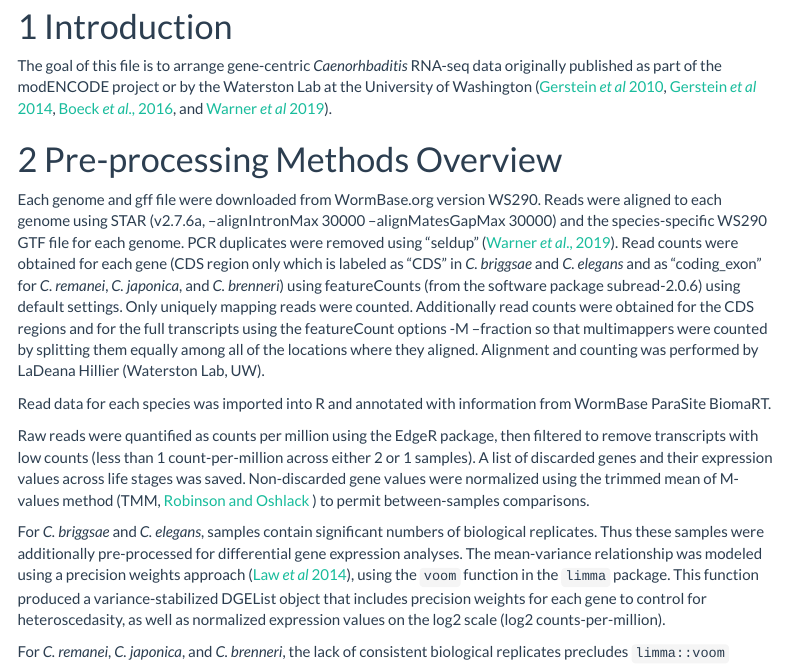
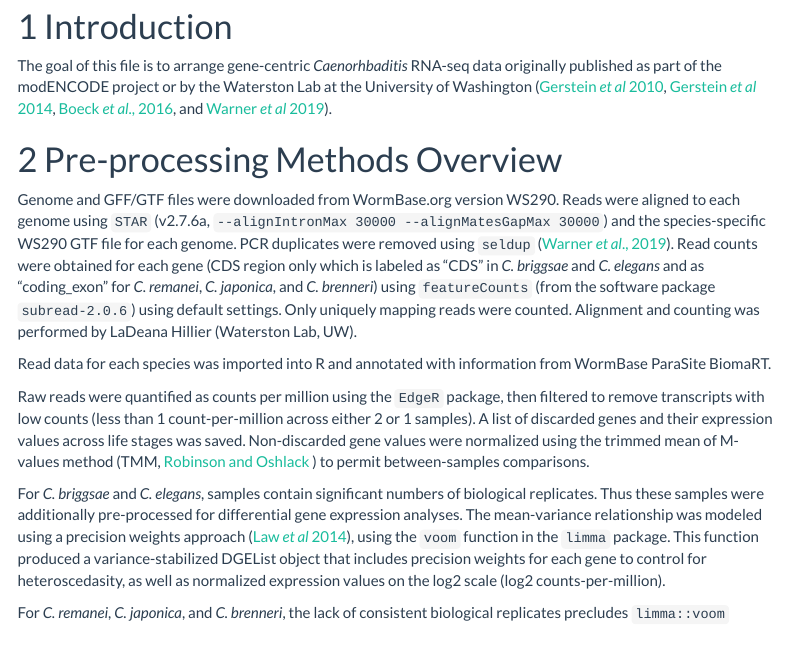
Before and after one commit to BryantLabUW/Caenorhabditis_RNAseq_Browser, an R Markdown document (Preprocessing/RNAseq_Data_Preprocessing.Rmd): the page in a window 1100 px wide, from 220 px down. Rendered offline with R 4.5, knitr and Pandoc, with nearby package versions; some code elsewhere in the file could not run offline; menus at the side of the page are left out.

Commit message:
Updating preprocessing methods

```diff
--- a/Preprocessing/RNAseq_Data_Preprocessing.Rmd
+++ b/Preprocessing/RNAseq_Data_Preprocessing.Rmd
@@ -16,11 +16,11 @@ output:
 The goal of this file is to arrange gene-centric *Caenorhbaditis* RNA-seq data originally published as part of the modENCODE project or by the Waterston Lab at the University of Washington ([Gerstein *et al* 2010](https://pubmed.ncbi.nlm.nih.gov/21177976/), [Gerstein *et al* 2014](https://www.nature.com/articles/nature13424), [Boeck *et al*., 2016](https://pubmed.ncbi.nlm.nih.gov/27531719/), and [Warner *et al* 2019](https://www.ncbi.nlm.nih.gov/pmc/articles/PMC6581053/)).
 
 # Pre-processing Methods Overview
-Each genome and gff file were downloaded from WormBase.org version WS290. Reads were aligned to each genome using STAR (v2.7.6a, --alignIntronMax 30000 --alignMatesGapMax 30000) and the species-specific WS290 GTF file for each genome. PCR duplicates were removed using "seldup" ([Warner *et al*., 2019](https://www.ncbi.nlm.nih.gov/pmc/articles/PMC6581053/)).  Read counts were obtained for each gene (CDS region only which is labeled as "CDS"  in *C. briggsae* and *C. elegans* and as "coding_exon" for *C. remanei*, *C. japonica*, and *C. brenneri*) using featureCounts (from the software package subread-2.0.6) using default settings. Only uniquely mapping reads were counted.  Additionally read counts were obtained for the CDS regions and for the full transcripts using the featureCount options -M --fraction so that multimappers were counted by splitting them equally among all of the locations where they aligned. Alignment and counting was performed by LaDeana Hillier (Waterston Lab, UW).
+Genome and GFF/GTF files were downloaded from WormBase.org version WS290. Reads were aligned to each genome using `STAR` (v2.7.6a, `--alignIntronMax 30000 --alignMatesGapMax 30000`) and the species-specific WS290 GTF file for each genome. PCR duplicates were removed using `seldup` ([Warner *et al*., 2019](https://www.ncbi.nlm.nih.gov/pmc/articles/PMC6581053/)).  Read counts were obtained for each gene (CDS region only which is labeled as "CDS"  in *C. briggsae* and *C. elegans* and as "coding_exon" for *C. remanei*, *C. japonica*, and *C. brenneri*) using `featureCounts` (from the software package `subread-2.0.6`) using default settings. Only uniquely mapping reads were counted. Alignment and counting was performed by LaDeana Hillier (Waterston Lab, UW).
 
 Read data for each species was imported into R and annotated with information from WormBase ParaSite BiomaRT.
 
-Raw reads were quantified as counts per million using the EdgeR package, then filtered to remove transcripts with low counts (less than 1 count-per-million across either 2 or 1 samples). A list of discarded genes and their expression values across life stages was saved. Non-discarded gene values were normalized using the trimmed mean of M-values method (TMM, [Robinson and Oshlack](https://genomebiology.biomedcentral.com/articles/10.1186/gb-2010-11-3-r25) ) to permit between-samples comparisons.
+Raw reads were quantified as counts per million using the `EdgeR` package, then filtered to remove transcripts with low counts (less than 1 count-per-million across either 2 or 1 samples). A list of discarded genes and their expression values across life stages was saved. Non-discarded gene values were normalized using the trimmed mean of M-values method (TMM, [Robinson and Oshlack](https://genomebiology.biomedcentral.com/articles/10.1186/gb-2010-11-3-r25) ) to permit between-samples comparisons.
 
 For *C. briggsae* and *C. elegans*, samples contain significant numbers of biological replicates. Thus these samples were additionally pre-processed for differential gene expression analyses. The mean-variance relationship was modeled using a precision weights approach ([Law *et al* 2014](https://genomebiology.biomedcentral.com/articles/10.1186/gb-2014-15-2-r29)), using the `voom` function in the `limma` package. This function produced a variance-stabilized DGEList object that includes precision weights for each gene to control for heteroscedasity, as well as normalized expression values on the log2 scale (log2 counts-per-million).
 
```
Also changed, not shown: 4 other files.
